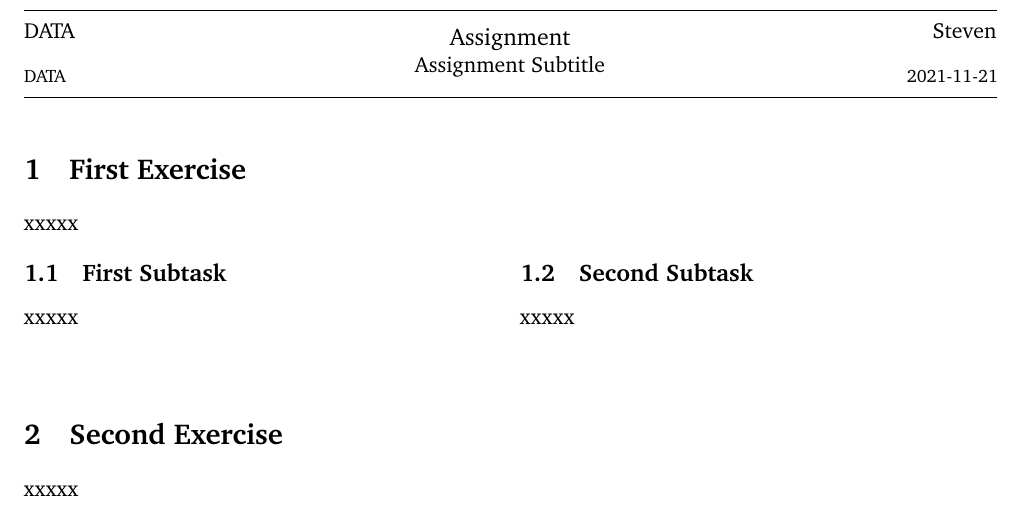
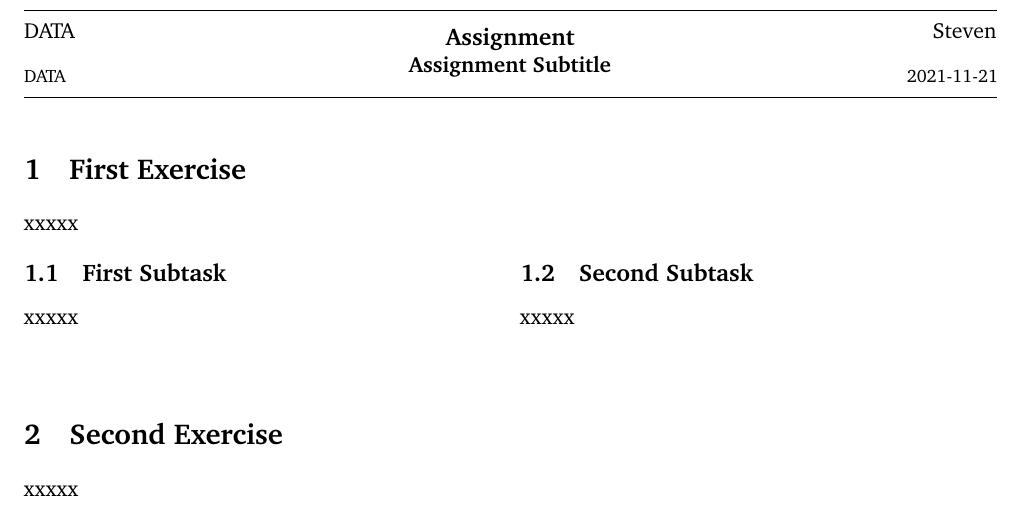
Before and after one commit to soyeonjourney/Dummy-LaTeX-Template, a LaTeX document (Project-Template.tex): part of the page, cut so that both start at the same text. Compiled offline with pdfLaTeX.

Commit message:
Update Project-Template.tex

```diff
--- a/Project-Template.tex
+++ b/Project-Template.tex
@@ -109,9 +109,9 @@
 \begin{minipage}{0.4\textwidth} % Center of title section
     \centering
     \large % Title text size
-    Assignment\\ % Assignment title and number
+    \textbf{Assignment}\\ % Assignment title and number
     \normalsize % Subtitle text size
-    Assignment Subtitle\\ % Assignment subtitle
+    \textbf{Assignment Subtitle}\\ % Assignment subtitle
 \end{minipage}
 \begin{minipage}{0.295\textwidth} % Right side of title section
     \raggedleft
```
